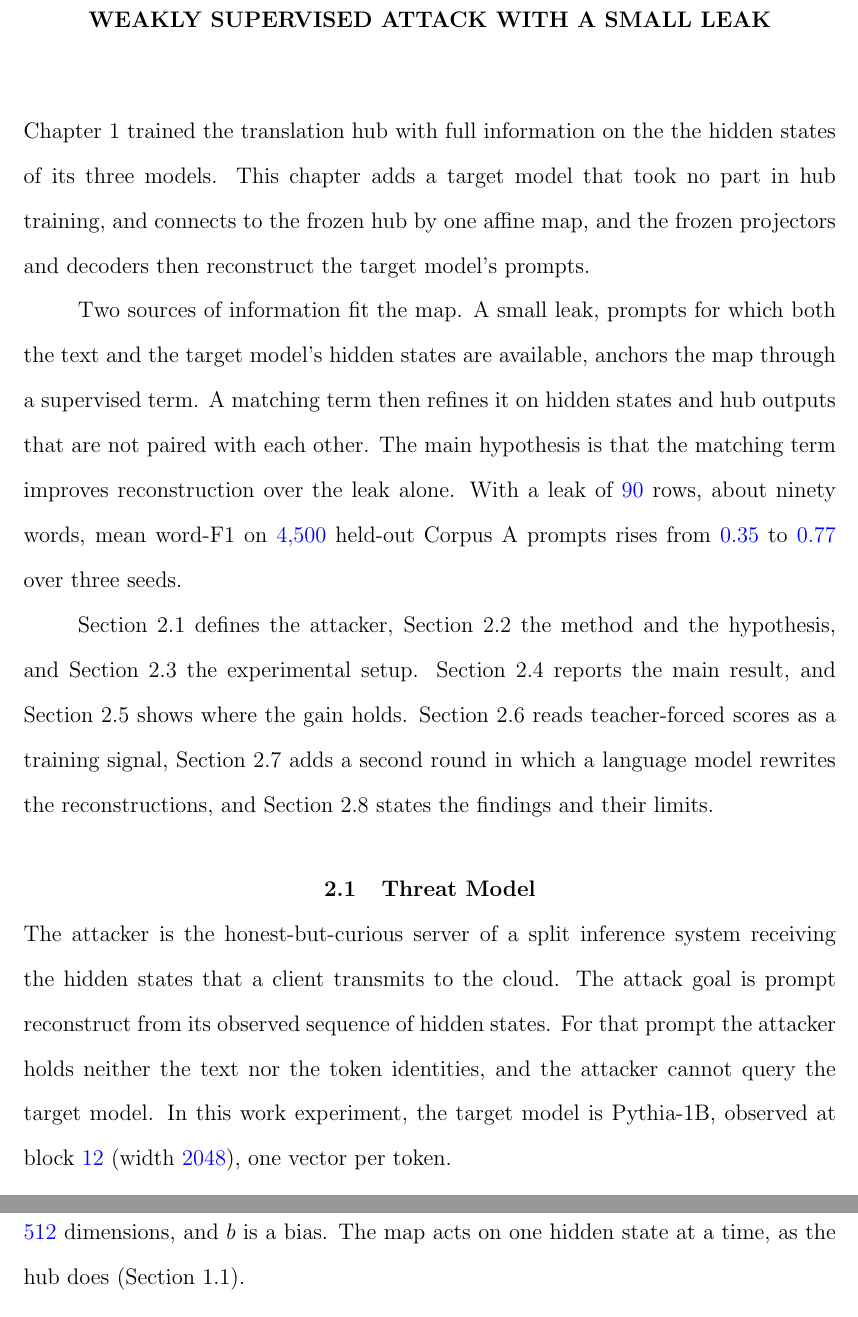
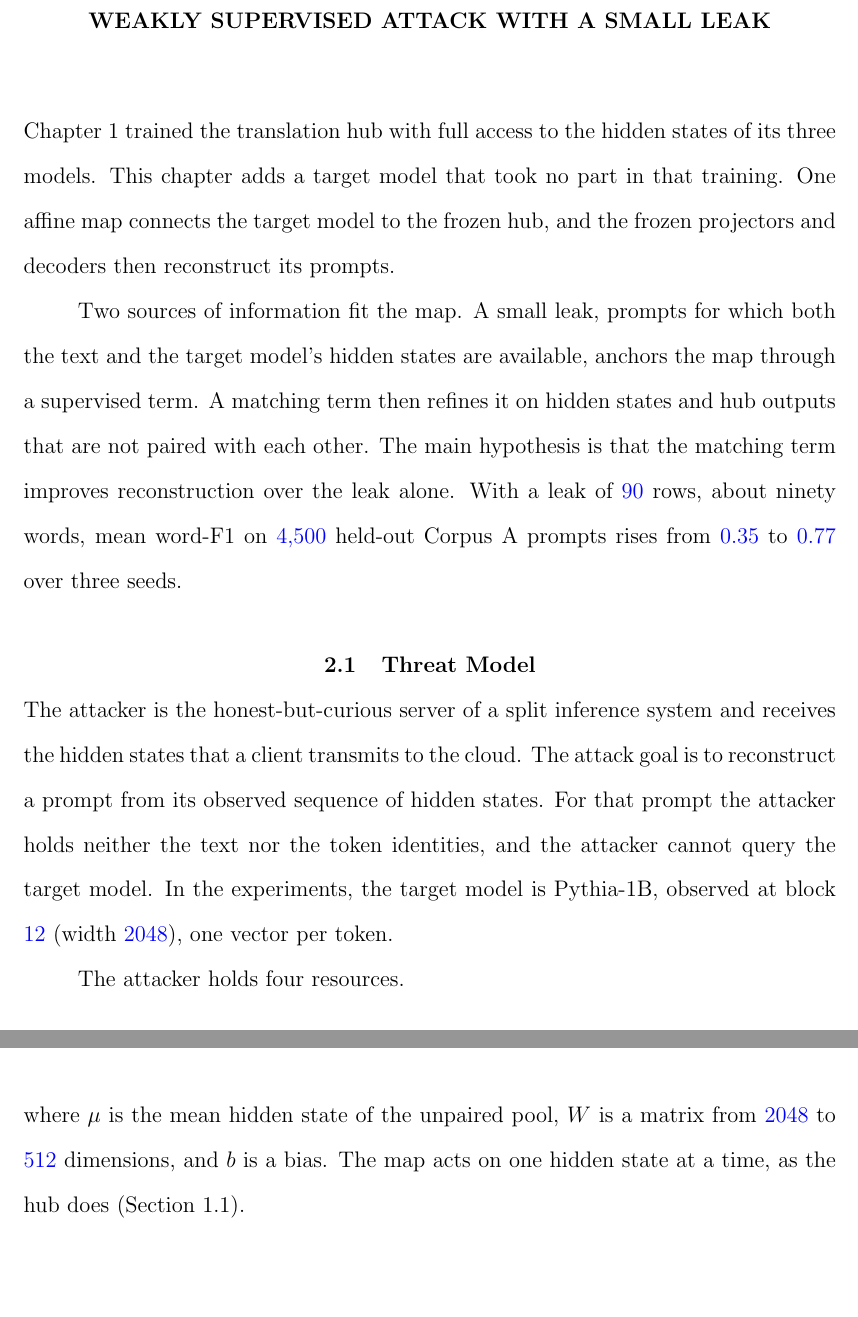
Before and after one commit to pdang468/writing_proposal_dec26, a LaTeX thesis (main.tex, which reads chapters/ch4_weak_supervised_attack/draft_v2/ch4_attack.tex): two parts of pages 26 and 28 of 48 before the commit and two parts of pages 26 and 27 of 48 after it, joined at a grey line, cut so that both start at the same text, the shorter picture padded with empty space. Compiled offline with pdfLaTeX.

Commit message:
ch4 draft v2: opening in three sentences, section roadmap removed, threat-model grammar, Rows paragraph linked sentence to sentence

```diff
--- a/chapters/ch4_weak_supervised_attack/draft_v2/ch4_attack.tex
+++ b/chapters/ch4_weak_supervised_attack/draft_v2/ch4_attack.tex
@@ -11,8 +11,9 @@
 
 \chapter{Weakly Supervised Attack with a Small Leak}\label{ch:attack}
 
-Chapter~\ref{ch:hub} trained the translation hub with full information on the the hidden states of its three models.
-This chapter adds a target model that took no part in hub training, and connects to the frozen hub by one affine map, and the frozen projectors and decoders then reconstruct the target model's prompts.
+Chapter~\ref{ch:hub} trained the translation hub with full access to the hidden states of its three models.
+This chapter adds a target model that took no part in that training.
+One affine map connects the target model to the frozen hub, and the frozen projectors and decoders then reconstruct its prompts.
 
 Two sources of information fit the map.
 A small leak, prompts for which both the text and the target model's hidden states are available, anchors the map through a supervised term.
@@ -20,18 +21,14 @@ A matching term then refines it on hidden states and hub outputs that are not pa
 The main hypothesis is that the matching term improves reconstruction over the leak alone.
 With a leak of \vf{90} rows, about ninety words, mean word-F1 on \vf{4{,}500} held-out Corpus A prompts rises from \vf{0.35} to \vf{0.77} over three seeds. % src: results/v7_2/main/w46-confirmation-s{1,2,3}.json (0.3544, 0.7659)
 
-Section~\ref{sec:attack:threat} defines the attacker, Section~\ref{sec:attack:method} the method and the hypothesis, and Section~\ref{sec:attack:experiments} the experimental setup.
-Section~\ref{sec:attack:hybrid} reports the main result, and Section~\ref{sec:attack:ablations} shows where the gain holds.
-Section~\ref{sec:attack:teacher} reads teacher-forced scores as a training signal, Section~\ref{sec:attack:rewriting} adds a second round in which a language model rewrites the reconstructions, and Section~\ref{sec:attack:discussion} states the findings and their limits.
-
 %% ------------------------------------------------------------------
 \section{Threat Model}\label{sec:attack:threat}
 
 %% BIG CHANGE: the attacker is named as the server of a split inference system, following Chapter 1.
-The attacker is the honest-but-curious server of a split inference system receiving the hidden states that a client transmits to the cloud.
-The attack goal is prompt reconstruct from its observed sequence of hidden states.
+The attacker is the honest-but-curious server of a split inference system and receives the hidden states that a client transmits to the cloud.
+The attack goal is to reconstruct a prompt from its observed sequence of hidden states.
 For that prompt the attacker holds neither the text nor the token identities, and the attacker cannot query the target model.
-In this work experiment, the target model is Pythia-1B, observed at block \vf{12} (width \vf{2048}), one vector per token. % src: configs/v7.yaml (unknowns.pythia: d3_block 12, width 2048)
+In the experiments, the target model is Pythia-1B, observed at block \vf{12} (width \vf{2048}), one vector per token. % src: configs/v7.yaml (unknowns.pythia: d3_block 12, width 2048)
 
 The attacker holds four resources.
 \begin{itemize}
```
Also changed, not shown: chapters/ch4_weak_supervised_attack/draft_v2/ch4_attack.tex (6 more changed lines).
